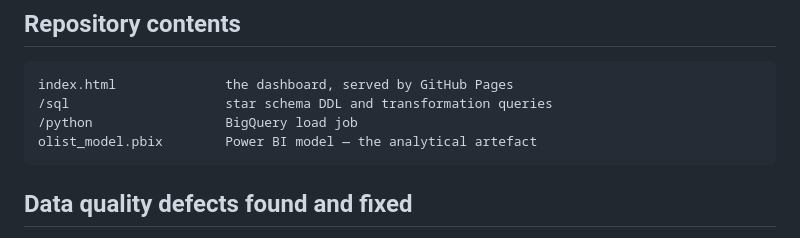
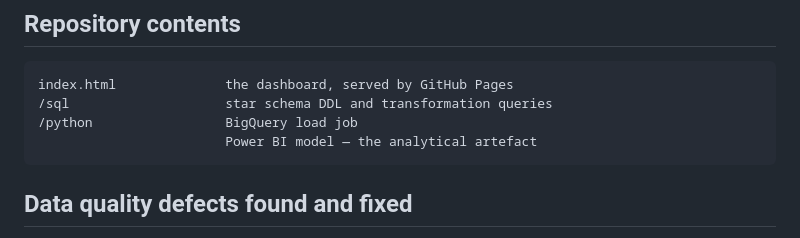
Before and after one commit to BALAJIELANGOVAN/data-analyis-project, a Markdown page: README.md, the part around the change. GitHub-like rendering.

````diff
--- a/README.md
+++ b/README.md
@@ -52,7 +52,7 @@ The load job infers schema with autodetect rather than declaring types explicitl
 index.html              the dashboard, served by GitHub Pages
 /sql                    star schema DDL and transformation queries
 /python                 BigQuery load job
-olist_model.pbix        Power BI model — the analytical artefact
+                        Power BI model — the analytical artefact
 ```
 
 ## Data quality defects found and fixed
````
